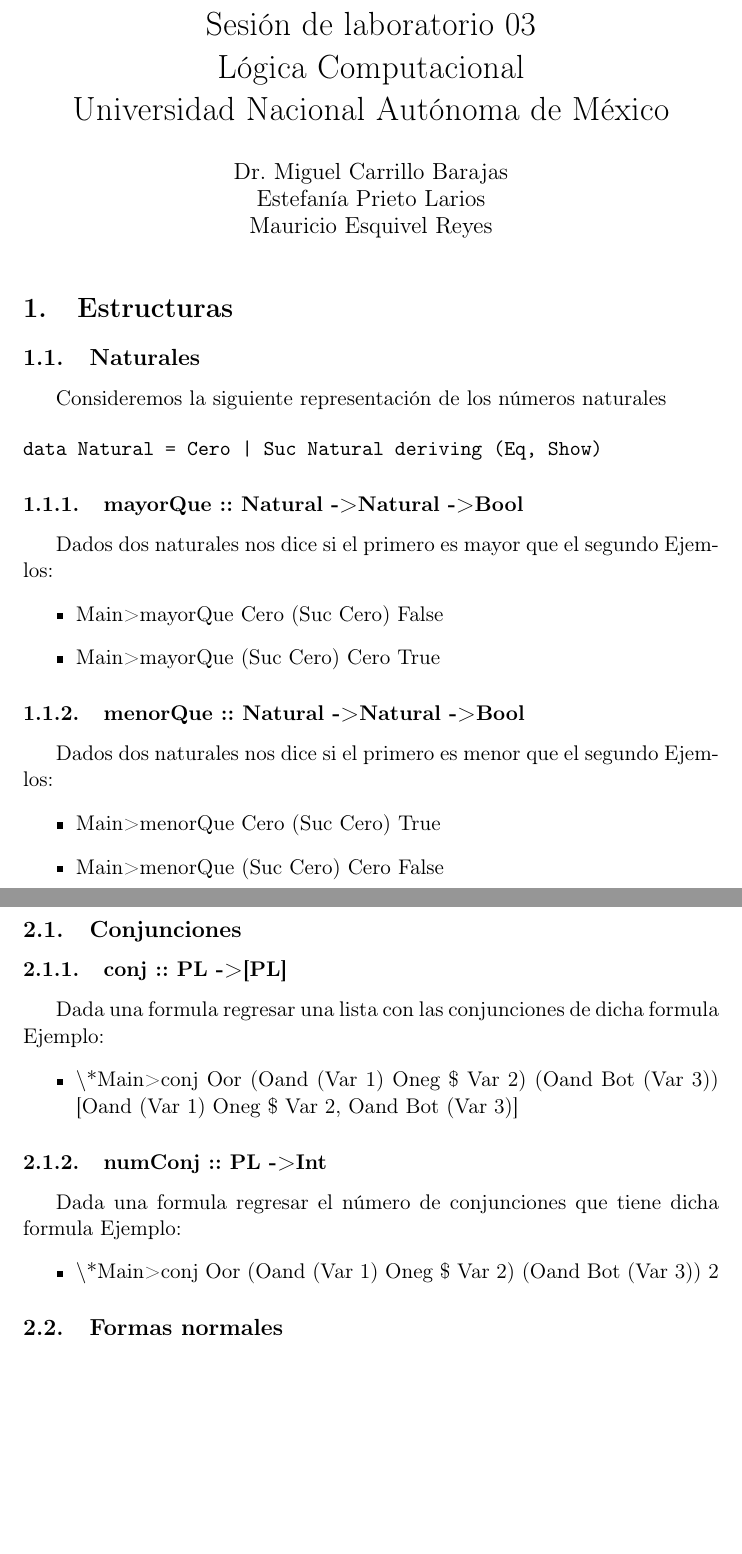
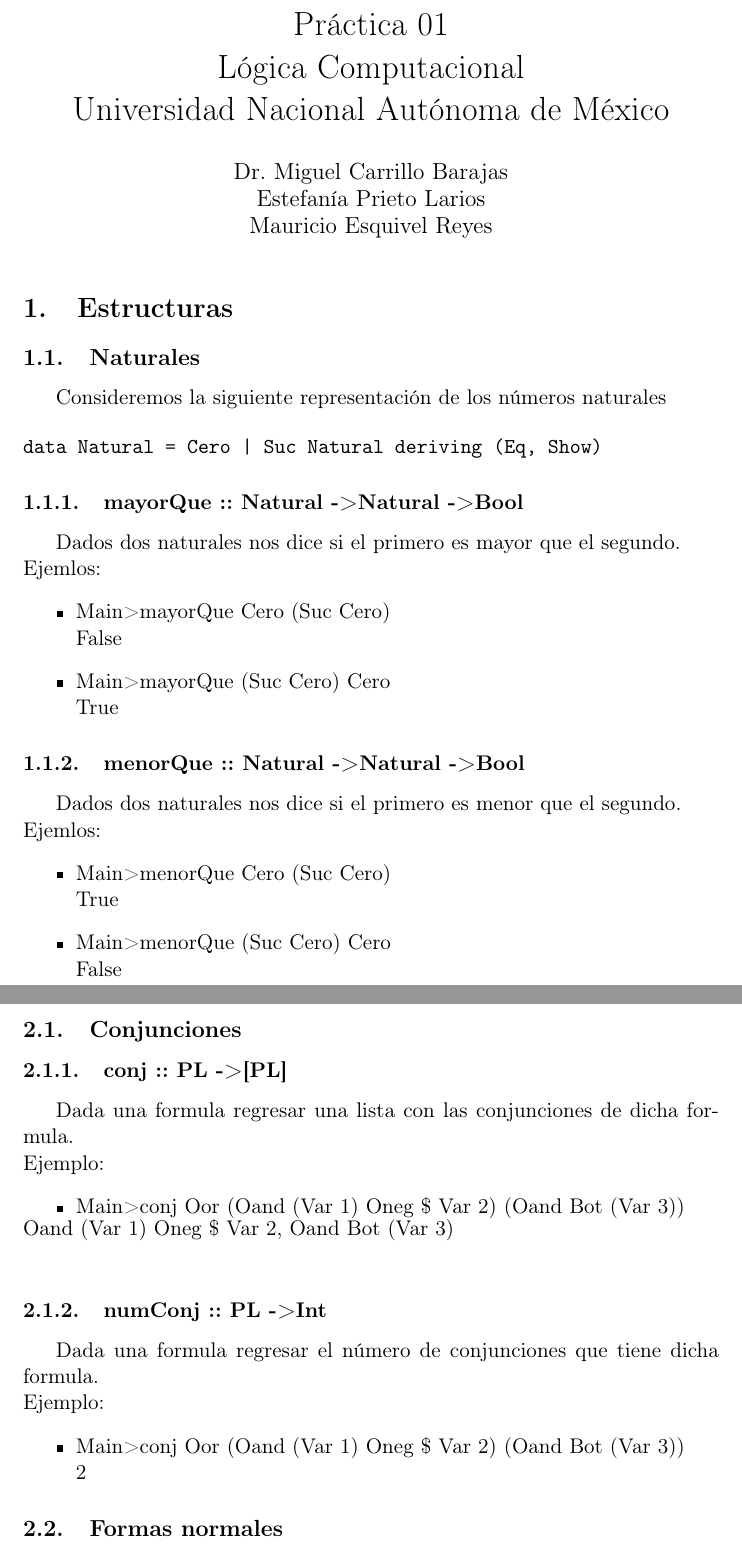
Before and after one commit to laboratorioLogicaComputacional/practicas, a LaTeX document (practica01/indicaciones.tex): two parts of pages 1 and 3 of 3, joined at a grey line, cut at the place of the change, the shorter picture padded with empty space. Compiled offline with pdfLaTeX.

Commit message:
Cambios para que se vea mejor

```diff
--- a/practica01/indicaciones.tex
+++ b/practica01/indicaciones.tex
@@ -21,7 +21,7 @@
 Mauricio Esquivel Reyes \\
 }
 \date{}
-\title{Sesión de laboratorio 03 \\
+\title{Práctica 01 \\
 Lógica Computacional \\
 Universidad Nacional Autónoma de México}
 \hypersetup{
@@ -29,7 +29,7 @@
 Estefanía Prieto Larios \\
 Mauricio Esquivel Reyes \\
 },
- pdftitle={Sesión de laboratorio 03 \\
+ pdftitle={Práctica 01 \\
 Lógica Computacional \\
 Universidad Nacional Autónoma de México},
  pdfkeywords={},
@@ -40,32 +40,32 @@
 
 \maketitle
 \section{Estructuras}
-\label{sec:org3d4d614}
+\label{sec:orgc3aa747}
 \subsection{Naturales}
-\label{sec:org2740e15}
+\label{sec:orgba3c743}
 Consideremos la siguiente representación de los números naturales
 
 \begin{verbatim}
 data Natural = Cero | Suc Natural deriving (Eq, Show)
 \end{verbatim}
 \subsubsection{mayorQue :: Natural -> Natural -> Bool}
-\label{sec:orgef08437}
-Dados dos naturales nos dice si el primero es mayor que el segundo
+\label{sec:org644eed7}
+Dados dos naturales nos dice si el primero es mayor que el segundo.\\
 Ejemlos:
 \begin{itemize}
-\item Main> mayorQue Cero (Suc Cero)
+\item Main> mayorQue Cero (Suc Cero)\\
 False
-\item Main> mayorQue (Suc Cero) Cero
+\item Main> mayorQue (Suc Cero) Cero\\
 True
 \end{itemize}
 \subsubsection{menorQue :: Natural -> Natural -> Bool}
-\label{sec:org0ea04b6}
-Dados dos naturales nos dice si el primero es menor que el segundo
+\label{sec:orgb9c8a81}
+Dados dos naturales nos dice si el primero es menor que el segundo.\\
 Ejemlos:
 \begin{itemize}
-\item Main> menorQue Cero (Suc Cero)
+\item Main> menorQue Cero (Suc Cero)\\
 True
-\item Main> menorQue (Suc Cero) Cero
+\item Main> menorQue (Suc Cero) Cero\\
 False
 \end{itemize}
 \subsubsection{igual :: Natural -> Natural -> Bool}
@@ -117,21 +117,21 @@
               | Oimp PL PL deriving (Eq, Show)
 \end{verbatim}
 \subsection{Conjunciones}
-\label{sec:org444082f}
+\label{sec:orgb0abeed}
 \subsubsection{conj :: PL -> [PL]}
-\label{sec:org8f7788e}
-Dada una formula regresar una lista con las conjunciones de dicha formula
+\label{sec:org2d3ea08}
+Dada una formula regresar una lista con las conjunciones de dicha formula.\\
 Ejemplo:
 \begin{itemize}
-\item $\backslash$*Main> conj Oor (Oand (Var 1) Oneg \$ Var 2) (Oand Bot (Var 3))
+\item Main> conj Oor (Oand (Var 1) Oneg \$ Var 2) (Oand Bot (Var 3))\\
 [Oand (Var 1) Oneg \$ Var 2, Oand Bot (Var 3)]
 \end{itemize}
 \subsubsection{numConj :: PL -> Int}
-\label{sec:org31745e1}
-Dada una formula regresar el número de conjunciones que tiene dicha formula
+\label{sec:org9b202e6}
+Dada una formula regresar el número de conjunciones que tiene dicha formula.\\
 Ejemplo:
 \begin{itemize}
-\item $\backslash$*Main> conj Oor (Oand (Var 1) Oneg \$ Var 2) (Oand Bot (Var 3))
+\item Main> conj Oor (Oand (Var 1) Oneg \$ Var 2) (Oand Bot (Var 3))\\
 2
 \end{itemize}
 \subsection{Formas normales}
```
Also changed, not shown: practica01/indicaciones.tex (34 more changed lines), 1 other file.
